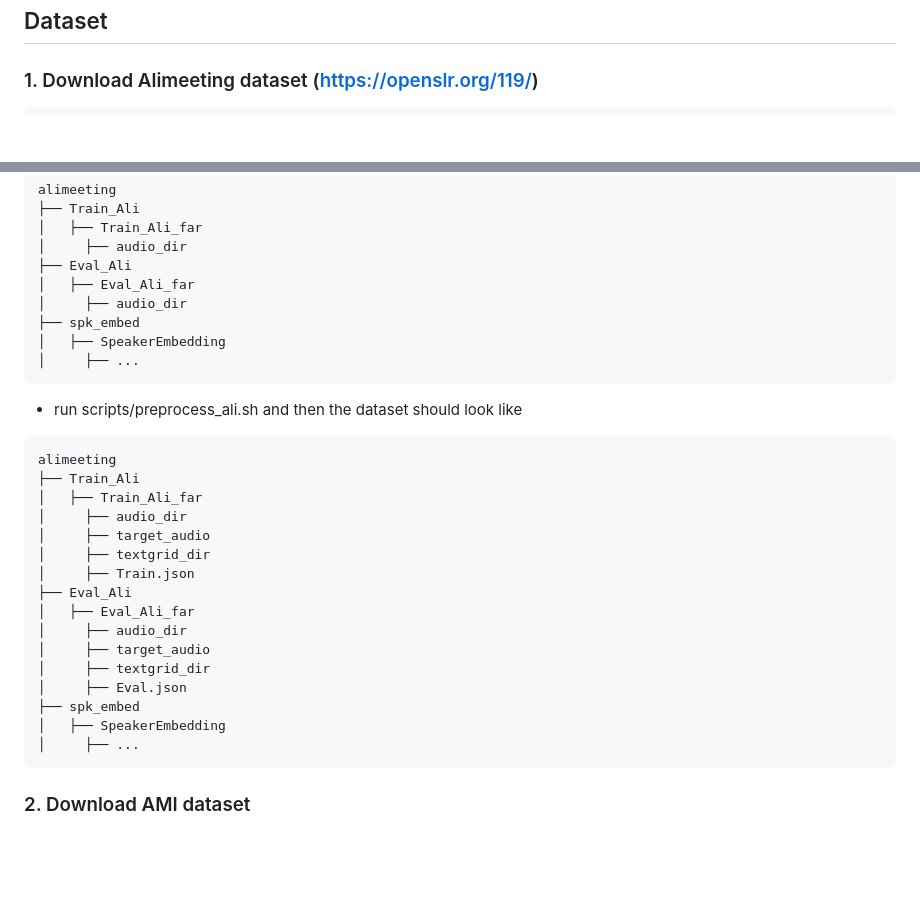
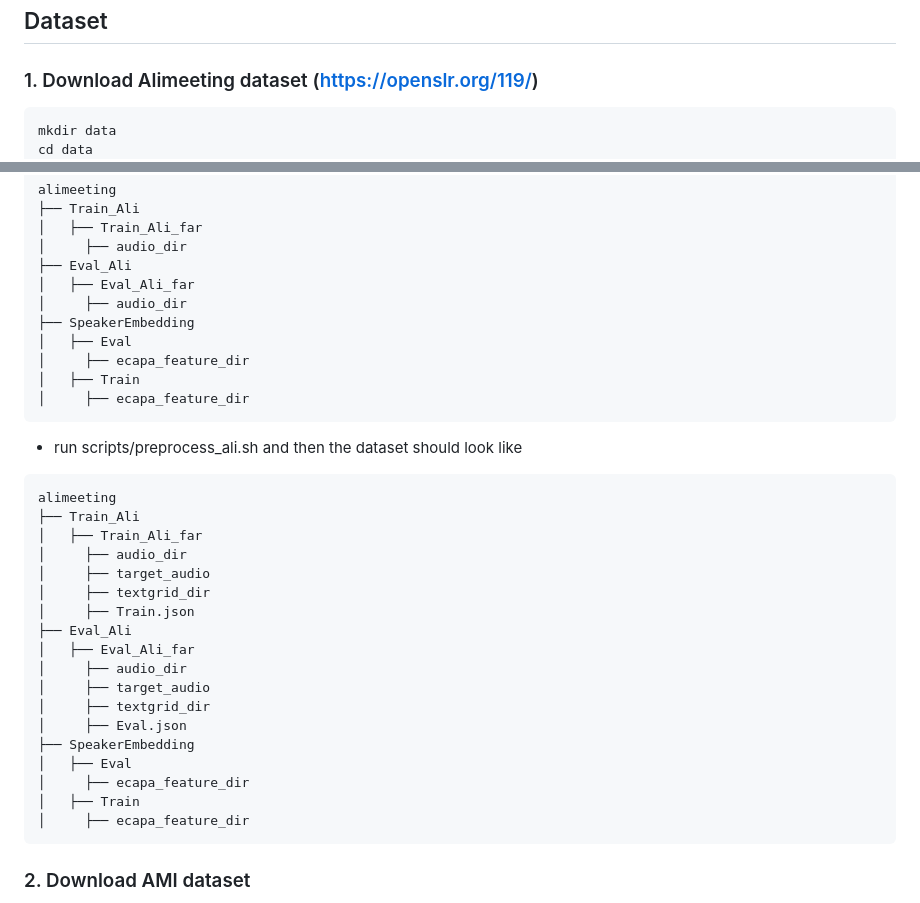
Before and after one commit to yuexianghubit/TSVAD_MC, a Markdown page: README.md, 2 parts joined by grey strips. GitHub-like rendering; blank space fills up the shorter version.

````diff
--- a/README.md
+++ b/README.md
@@ -10,6 +10,8 @@ conda env create -f environment.yml
 ## Dataset
 ### 1. Download Alimeeting dataset (https://openslr.org/119/)
 ```
+mkdir data
+cd data
 mkdir alimeeting
 cd alimeeting
 wget https://speech-lab-share-data.oss-cn-shanghai.aliyuncs.com/AliMeeting/openlr/Train_Ali_far.tar.gz
@@ -29,9 +31,11 @@ alimeeting
 ├── Eval_Ali
 │   ├── Eval_Ali_far
 │     ├── audio_dir
-├── spk_embed
-│   ├── SpeakerEmbedding
-│     ├── ...
+├── SpeakerEmbedding
+│   ├── Eval
+│     ├── ecapa_feature_dir
+│   ├── Train
+│     ├── ecapa_feature_dir
 ```
 
 - run scripts/preprocess_ali.sh and then the dataset should look like
@@ -49,9 +53,11 @@ alimeeting
 │     ├── target_audio
 │     ├── textgrid_dir
 │     ├── Eval.json
-├── spk_embed
-│   ├── SpeakerEmbedding
-│     ├── ...
+├── SpeakerEmbedding
+│   ├── Eval
+│     ├── ecapa_feature_dir
+│   ├── Train
+│     ├── ecapa_feature_dir
 ```
 
 ### 2. Download AMI dataset
````
